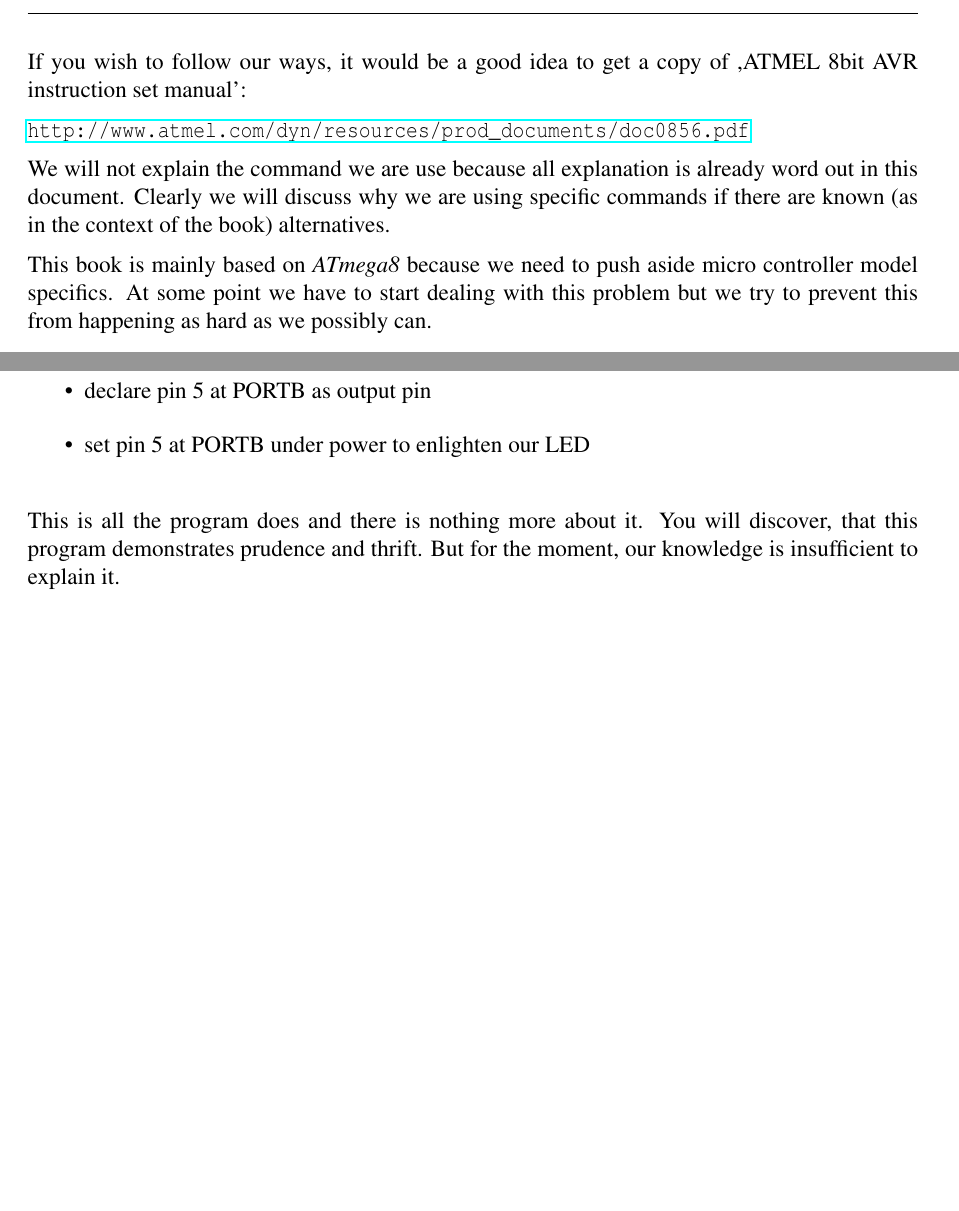
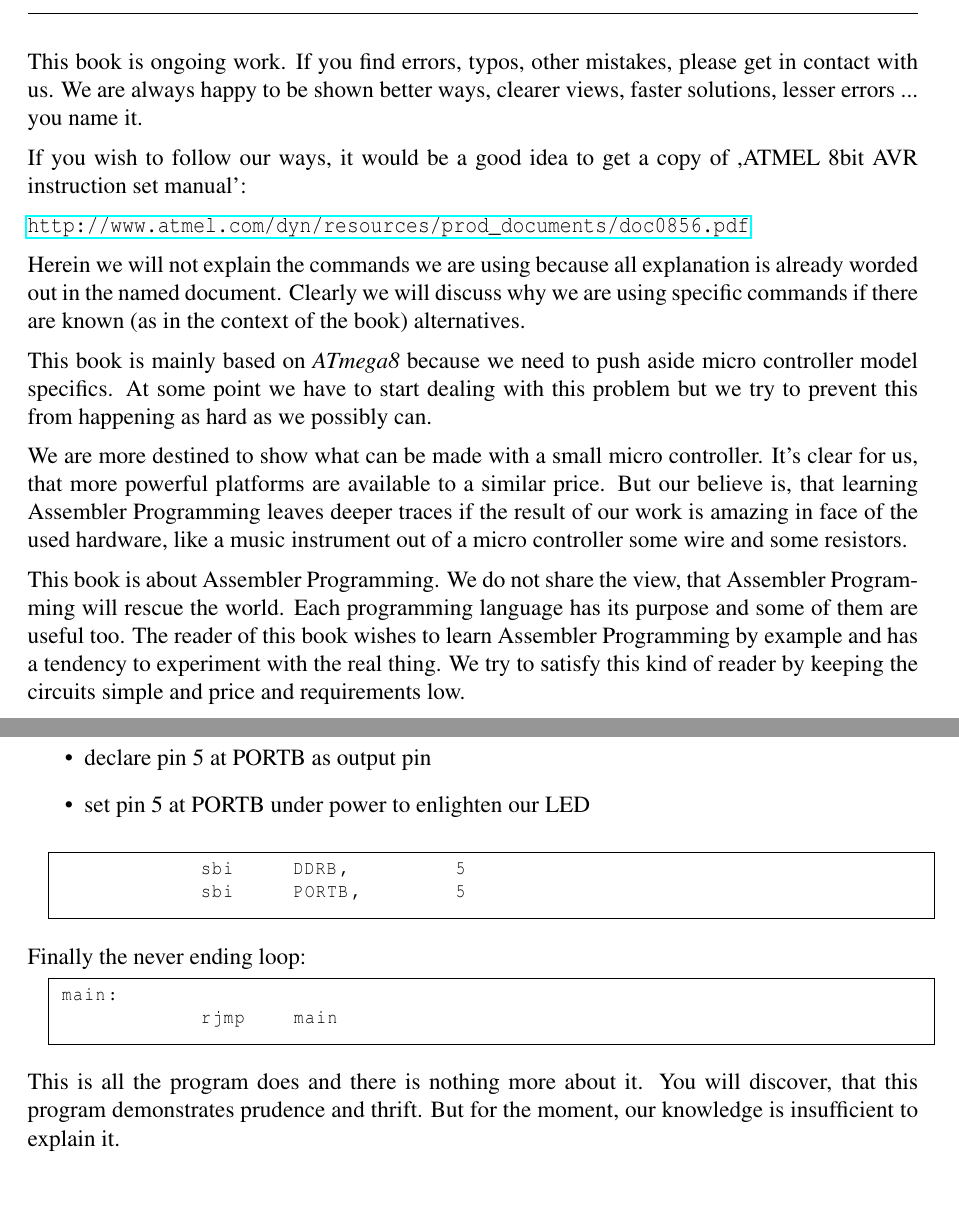
Before and after one commit to fmorgner/AVR-Assembly-Cookbook, a LaTeX book (Assembly-programming-with-AVR.tex, which reads LED/S000_let-there-be-light.tex): two parts of pages 2 and 9 of 15 before the commit and two parts of pages 2 and 10 of 17 after it, joined at a grey line, cut at the place of the change, the shorter picture padded with empty space. Compiled offline with pdfLaTeX.

Commit message:
updated documentation

```diff
--- a/Assembly-programming-with-AVR.tex
+++ b/Assembly-programming-with-AVR.tex
@@ -69,11 +69,16 @@
 
 \maketitle
 
+This book is ongoing work. If you find errors, typos, other mistakes, please get in contact with us. We are always happy to be shown better ways, clearer views, faster solutions, lesser errors ... you name it.
+
 If you wish to follow our ways, it would be a good idea to get a copy of  ,ATMEL 8bit AVR instruction set manual':
 
 \url{http://www.atmel.com/dyn/resources/prod_documents/doc0856.pdf}
 
-We will not explain the command we are use because all explanation is already word out in this document. Clearly we will discuss why we are using specific commands if there are known (as in the context of the book) alternatives.
+Herein we will not explain the commands we are using because all explanation is already worded out in the named document. Clearly we will discuss why we are using specific commands if there are known (as in the context of the book) alternatives.
 
 This book is mainly based on \at because we need to push aside micro controller model specifics. At some point we have to start dealing with this problem but we try to prevent this from happening as hard as we possibly can.
 
+We are more destined to show what can be made with a small micro controller. It's clear for us, that more powerful platforms are available to a similar price. But our believe is, that learning Assembler Programming leaves deeper traces if the result of our work is amazing in face of the used hardware, like a music instrument out of a micro controller some wire and some resistors.
+
+This book is about Assembler Programming. We do not share the view, that Assembler Programming will rescue the world. Each programming language has its purpose and some of them are useful too. The reader of this book wishes to learn Assembler Programming by example and has a tendency to experiment with the real thing. We try to satisfy this kind of reader by keeping the circuits simple and price and requirements low.
--- a/LED/S000_let-there-be-light.tex
+++ b/LED/S000_let-there-be-light.tex
@@ -65,8 +65,20 @@ If the program does something in the 'infinite loop' then this may be called the
 The two commands which full fill our programs mission will do two things:
 
 \begin{itemize}
-  \item{declare pin 5 at PORTB as output pin}
-  \item{set pin 5 at PORTB under power to enlighten our LED}
+  \item  declare pin 5 at PORTB as output pin
+  \item  set pin 5 at PORTB under power to enlighten our LED
 \end{itemize}
 
+\begin{lstlisting}
+            sbi     DDRB,         5
+            sbi     PORTB,        5
+\end{lstlisting}
+
+Finally the never ending loop:
+
+\begin{lstlisting}
+main:
+            rjmp    main
+\end{lstlisting}
+
 This is all the program does and there is nothing more about it. You will discover, that this program demonstrates prudence and thrift. But for the moment, our knowledge is insufficient to explain it.
```
Also changed, not shown: LED/S004_stable-decisions.tex (+2 -0 lines), Assembly-programming-with-AVR.pdf, LED/S000_LED-Basic-Circuit_schema.png (added), Media/www-arduino-cc_ArduinoUnoFront.jpeg (added), Assembly-programming-with-AVR.tex (33 more changed lines), LED/S000_let-there-be-light.tex (2 more changed lines), 1 other file.
